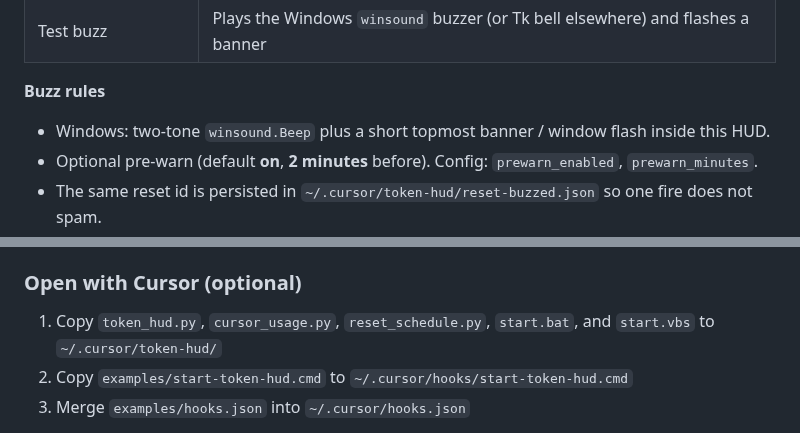
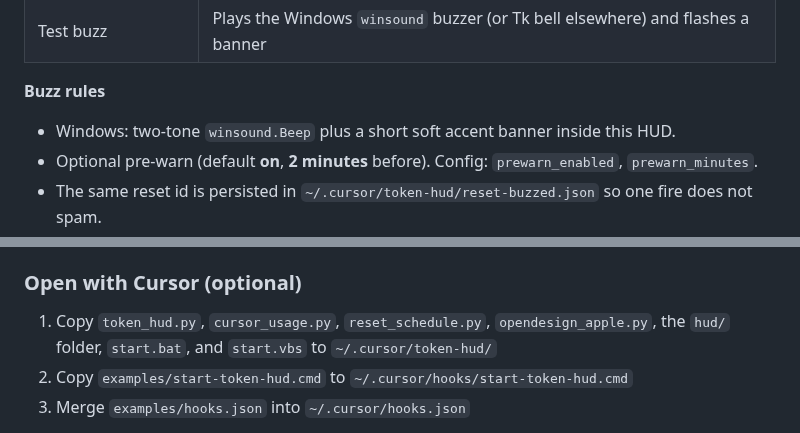
Before and after one commit to aaltaay/TokenMaxxing, a Markdown page: README.md, 2 parts joined by grey strips. GitHub-like rendering.

```diff
--- a/README.md
+++ b/README.md
@@ -58,7 +58,7 @@ These clocks are **provider session / weekly windows** (Claude and Codex/ChatGPT
 
 **Buzz rules**
 
-- Windows: two-tone `winsound.Beep` plus a short topmost banner / window flash inside this HUD.
+- Windows: two-tone `winsound.Beep` plus a short soft accent banner inside this HUD.
 - Optional pre-warn (default **on**, **2 minutes** before). Config: `prewarn_enabled`, `prewarn_minutes`.
 - The same reset id is persisted in `~/.cursor/token-hud/reset-buzzed.json` so one fire does not spam.
 - Session clocks **do not buzz** until you mark a session start (otherwise the rolling guess would beep at 00:00 / 05:00 / 10:00 ET).
@@ -148,7 +157,7 @@ Cache / config (no secrets):
 
 ### Open with Cursor (optional)
 
-1. Copy `token_hud.py`, `cursor_usage.py`, `reset_schedule.py`, `start.bat`, and `start.vbs` to `~/.cursor/token-hud/`
+1. Copy `token_hud.py`, `cursor_usage.py`, `reset_schedule.py`, `opendesign_apple.py`, the `hud/` folder, `start.bat`, and `start.vbs` to `~/.cursor/token-hud/`
 2. Copy `examples/start-token-hud.cmd` to `~/.cursor/hooks/start-token-hud.cmd`
 3. Merge `examples/hooks.json` into `~/.cursor/hooks.json`
 
```
Also changed, not shown: other parts of README.md (+12 -3 lines), screenshot.png, 6 other files.
